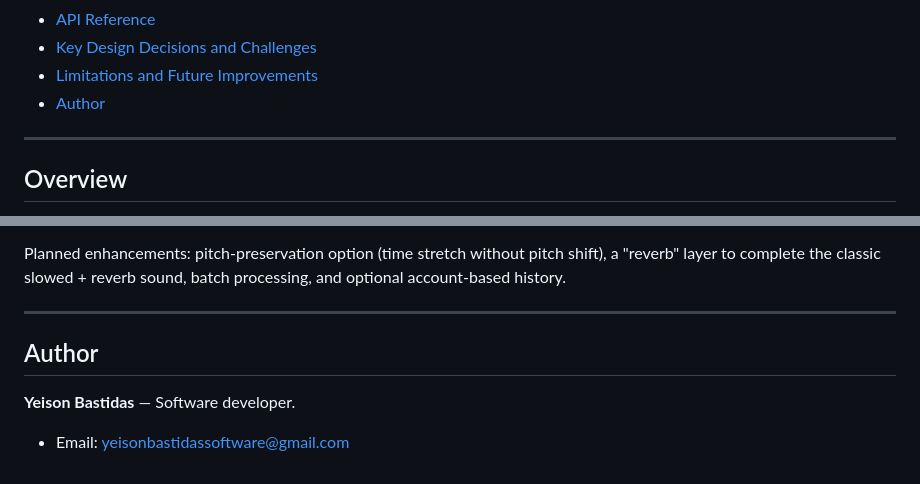
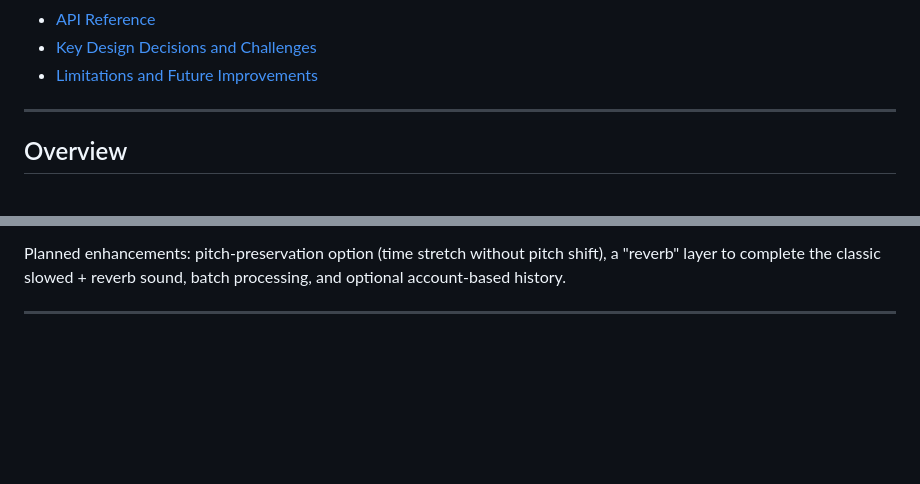
Before and after one commit to yeison-bastidas-software/Repository-for-Different-Vibe, a Markdown page: README.md, 2 parts joined by grey strips. Drawn GitHub-style; blank space fills up the shorter version.

Commit message:
Remove Author section from README
Removed the 'Author' section from the README.

```diff
--- a/README.md
+++ b/README.md
@@ -18,7 +18,6 @@ and WAV files, with adjustable intensity and an in-browser preview and download
 - [API Reference](#api-reference)
 - [Key Design Decisions and Challenges](#key-design-decisions-and-challenges)
 - [Limitations and Future Improvements](#limitations-and-future-improvements)
-- [Author](#author)
 
 ---
 
@@ -267,9 +266,3 @@ Acknowledged limitations of the current version:
 Planned enhancements: pitch-preservation option (time stretch without pitch shift), a "reverb" layer to complete the classic slowed + reverb sound, batch processing, and optional account-based history.
 
 ---
-
-## Author
-
-**Yeison Bastidas** — Software developer.
-
-- Email: yeisonbastidassoftware@gmail.com
```
